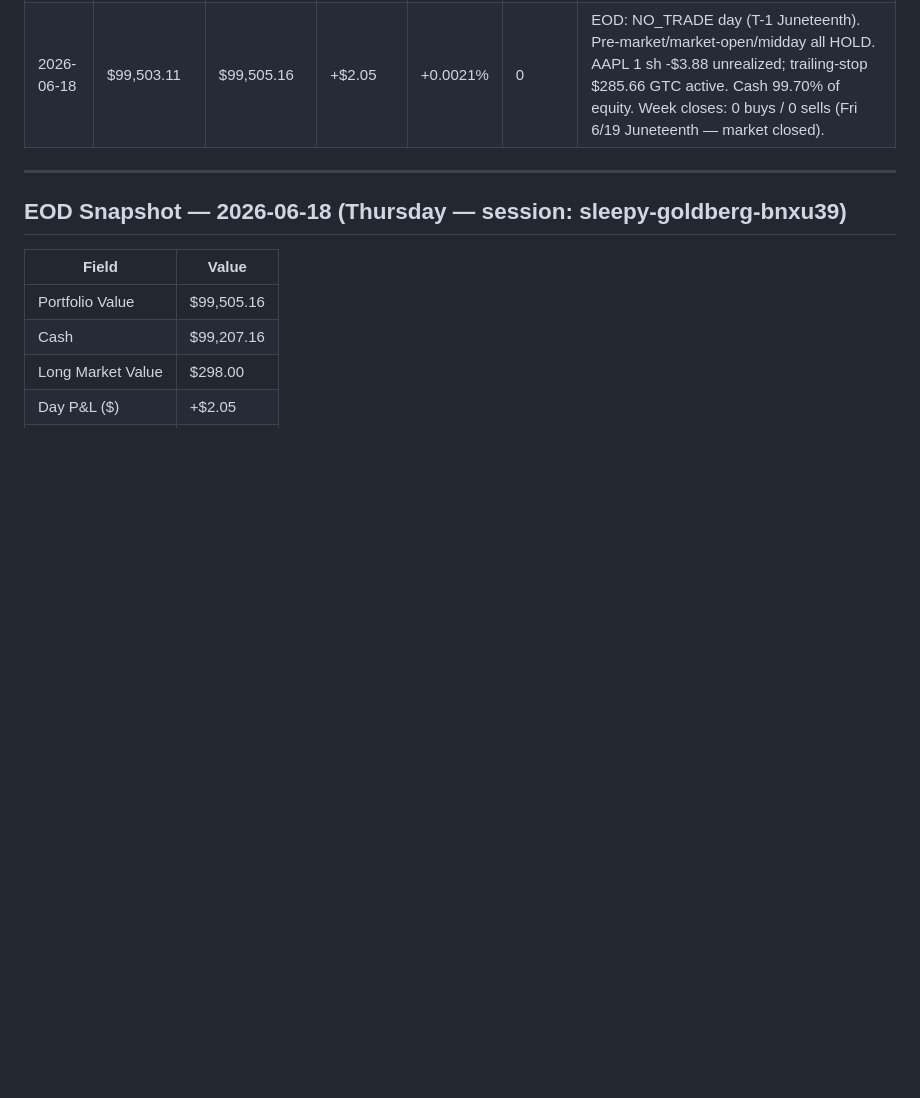
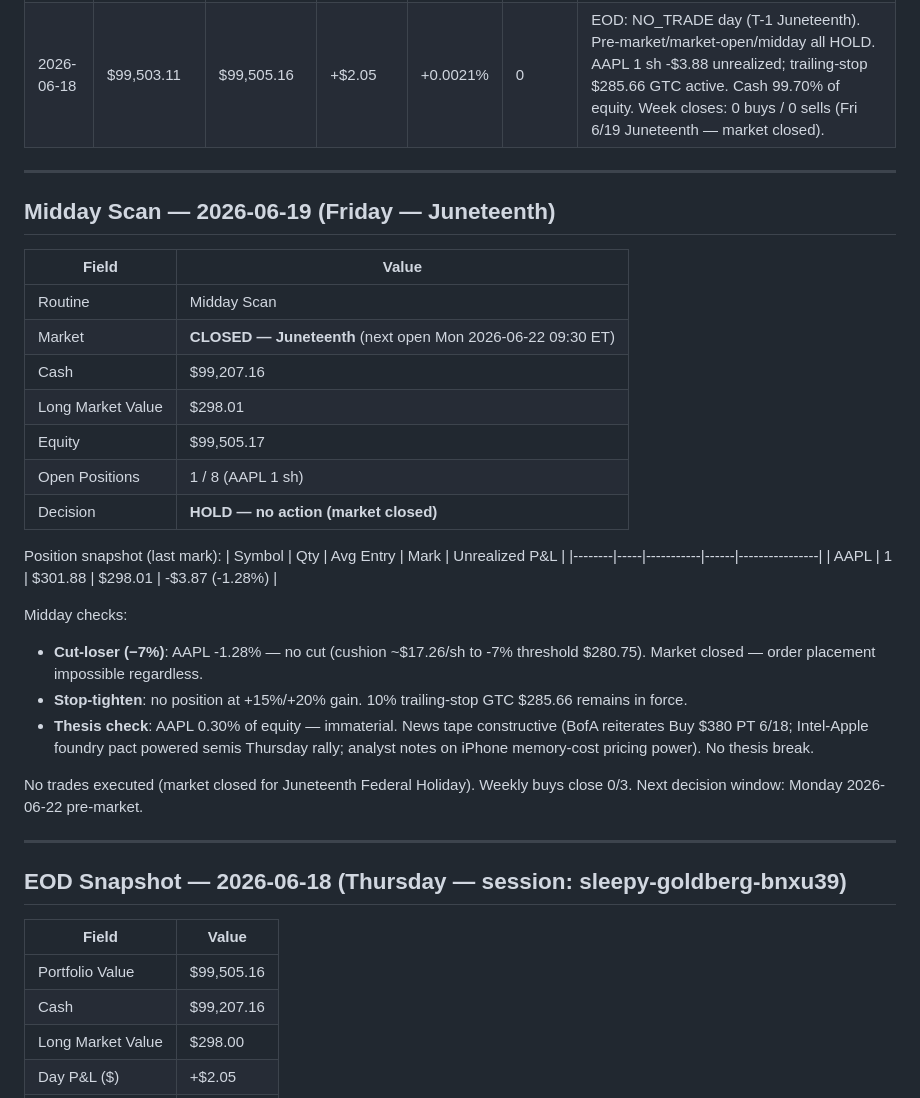
Before and after one commit to 101Larz/trading-bot, a Markdown page: memory/performance.md, the part around the change. GitHub-like rendering; blank space fills up the shorter version.

Commit message:
midday scan 2026-06-19: HOLD (Juneteenth — markets closed) (#85)
Co-authored-by: Claude <noreply@anthropic.com>

```diff
--- a/memory/performance.md
+++ b/memory/performance.md
@@ -56,6 +56,32 @@ Updated after every end-of-day routine. Agent writes new entries; do not manuall
 
 ---
 
+## Midday Scan — 2026-06-19 (Friday — Juneteenth)
+
+| Field | Value |
+|-------|-------|
+| Routine | Midday Scan |
+| Market | **CLOSED — Juneteenth** (next open Mon 2026-06-22 09:30 ET) |
+| Cash | $99,207.16 |
+| Long Market Value | $298.01 |
+| Equity | $99,505.17 |
+| Open Positions | 1 / 8 (AAPL 1 sh) |
+| Decision | **HOLD — no action (market closed)** |
+
+Position snapshot (last mark):
+| Symbol | Qty | Avg Entry | Mark | Unrealized P&L |
+|--------|-----|-----------|------|----------------|
+| AAPL | 1 | $301.88 | $298.01 | -$3.87 (-1.28%) |
+
+Midday checks:
+- **Cut-loser (−7%)**: AAPL -1.28% — no cut (cushion ~$17.26/sh to -7% threshold $280.75). Market closed — order placement impossible regardless.
+- **Stop-tighten**: no position at +15%/+20% gain. 10% trailing-stop GTC $285.66 remains in force.
+- **Thesis check**: AAPL 0.30% of equity — immaterial. News tape constructive (BofA reiterates Buy $380 PT 6/18; Intel-Apple foundry pact powered semis Thursday rally; analyst notes on iPhone memory-cost pricing power). No thesis break.
+
+No trades executed (market closed for Juneteenth Federal Holiday). Weekly buys close 0/3. Next decision window: Monday 2026-06-22 pre-market.
+
+---
+
 ## EOD Snapshot — 2026-06-18 (Thursday — session: sleepy-goldberg-bnxu39)
 
 | Field | Value |
```
